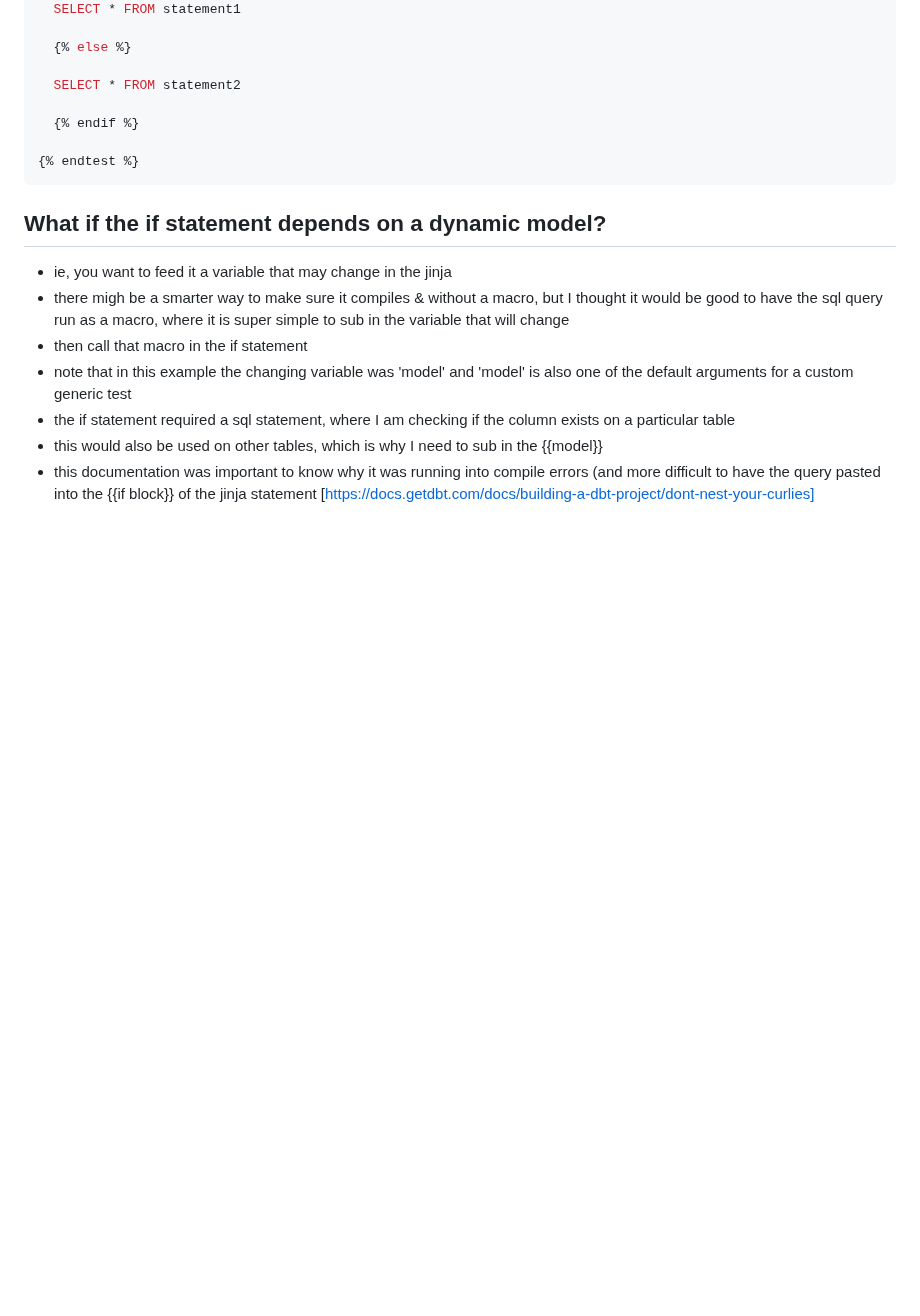
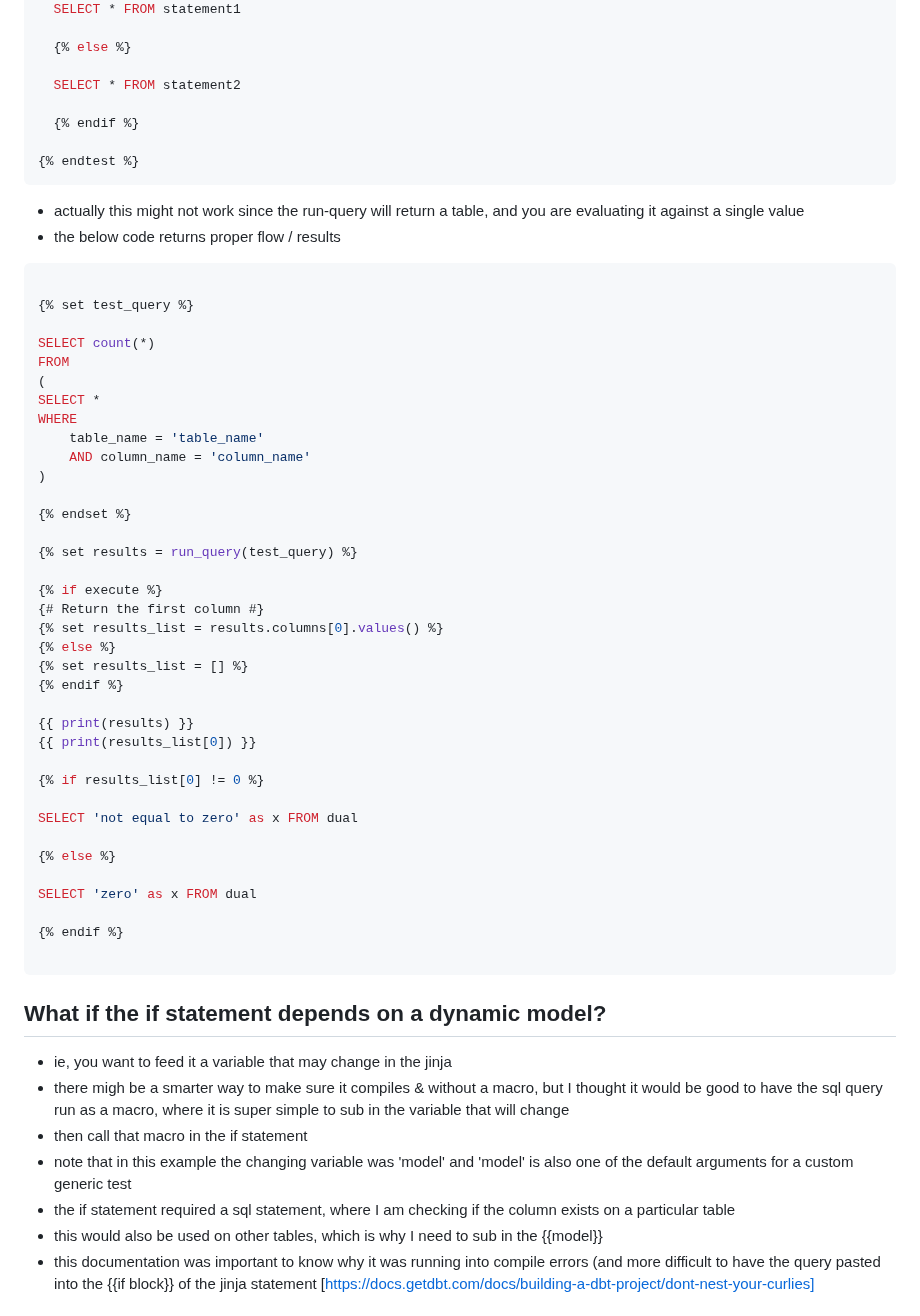
Before and after one commit to AngryDataGirl/Cheat-Sheets, a Markdown page: DBT_cheat_sheet.md, the part around the change. Drawn GitHub-style; blank space fills up the shorter version.

````diff
--- a/DBT_cheat_sheet.md
+++ b/DBT_cheat_sheet.md
@@ -104,6 +104,48 @@ Really good tutorial on Jinja: [https://ttl255.com/jinja2-tutorial-part-2-loops-
 
 {% endtest %}
 ```
+- actually this might not work since the run-query will return a table, and you are evaluating it against a single value
+- the below code returns proper flow / results
+
+```sql
+
+{% set test_query %}
+
+SELECT count(*)
+FROM
+(
+SELECT *
+WHERE
+    table_name = 'table_name'
+    AND column_name = 'column_name'
+)
+
+{% endset %}
+
+{% set results = run_query(test_query) %}
+
+{% if execute %}
+{# Return the first column #}
+{% set results_list = results.columns[0].values() %}
+{% else %}
+{% set results_list = [] %}
+{% endif %}
+
+{{ print(results) }}
+{{ print(results_list[0]) }}
+
+{% if results_list[0] != 0 %}
+
+SELECT 'not equal to zero' as x FROM dual
+
+{% else %}
+
+SELECT 'zero' as x FROM dual
+
+{% endif %}
+
+```
+
 ## What if the if statement depends on a dynamic model?
 - ie, you want to feed it a variable that may change in the jinja
 - there migh be a smarter way to make sure it compiles & without a macro, but I thought it would be good to have the sql query run as a macro, where it is super simple to sub in the variable that will change
````
